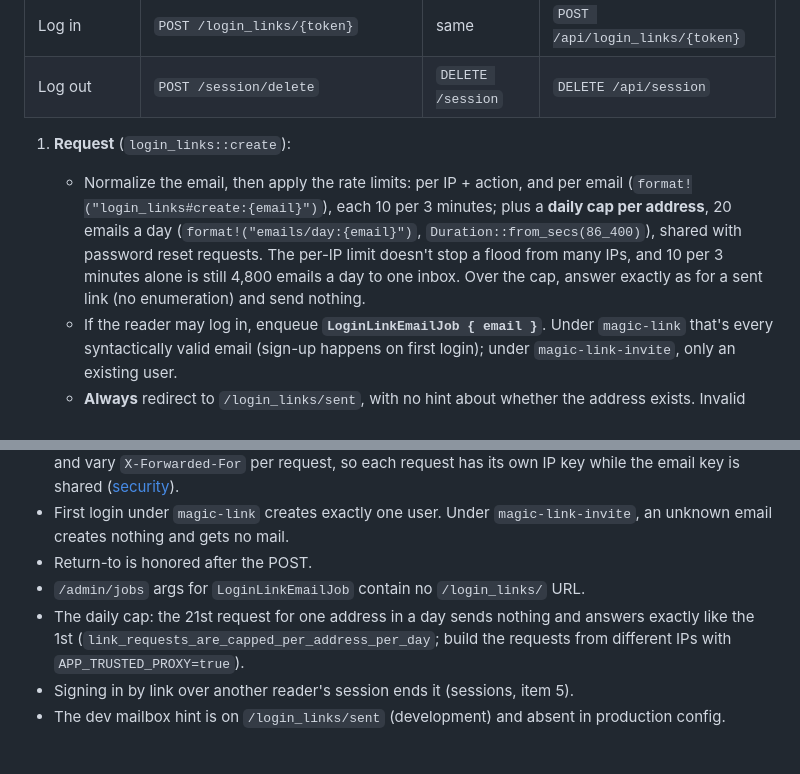
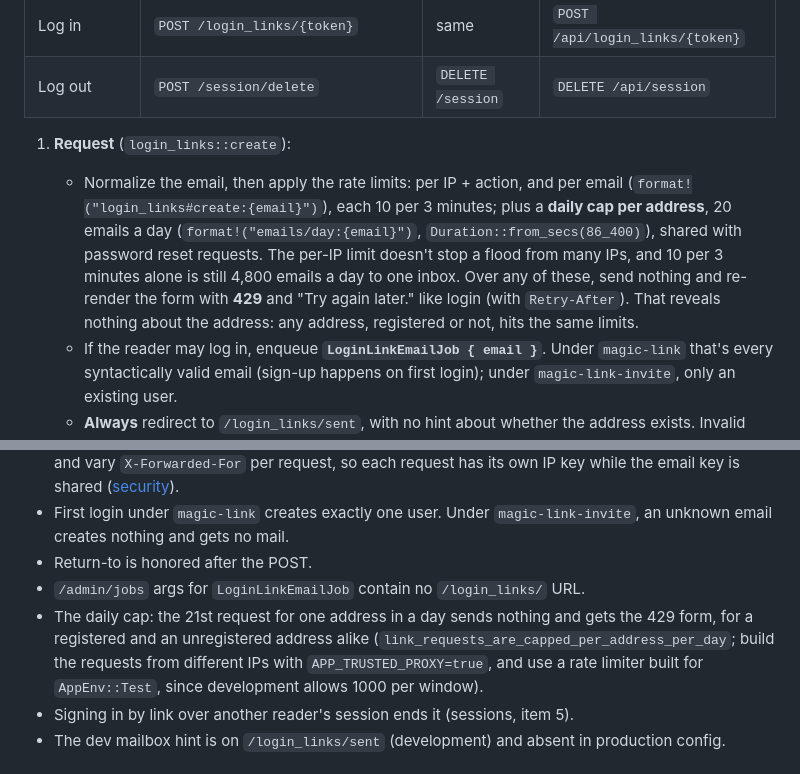
Before and after one commit to Rust-Off-Rails/rustoffrails, a Markdown page: guides/auth.md, 2 parts joined by grey strips. GitHub-like rendering.

Commit message:
auth: the daily cap answers 429 like the other limits (same for any address), as the samples do

```diff
--- a/guides/auth.md
+++ b/guides/auth.md
@@ -139,7 +139,7 @@ Phoenix 1.8's default. There are no passwords to leak, reuse or reset. Every rul
 | Log out | `POST /session/delete` | `DELETE /session` | `DELETE /api/session` |
 
 1. **Request** (`login_links::create`):
-   - Normalize the email, then apply the rate limits: per IP + action, and per email (`format!("login_links#create:{email}")`), each 10 per 3 minutes; plus a **daily cap per address**, 20 emails a day (`format!("emails/day:{email}")`, `Duration::from_secs(86_400)`), shared with password reset requests. The per-IP limit doesn't stop a flood from many IPs, and 10 per 3 minutes alone is still 4,800 emails a day to one inbox. Over the cap, answer exactly as for a sent link (no enumeration) and send nothing.
+   - Normalize the email, then apply the rate limits: per IP + action, and per email (`format!("login_links#create:{email}")`), each 10 per 3 minutes; plus a **daily cap per address**, 20 emails a day (`format!("emails/day:{email}")`, `Duration::from_secs(86_400)`), shared with password reset requests. The per-IP limit doesn't stop a flood from many IPs, and 10 per 3 minutes alone is still 4,800 emails a day to one inbox. Over any of these, send nothing and re-render the form with **429** and "Try again later." like login (with `Retry-After`). That reveals nothing about the address: any address, registered or not, hits the same limits.
    - If the reader may log in, enqueue **`LoginLinkEmailJob { email }`**. Under `magic-link` that's every syntactically valid email (sign-up happens on first login); under `magic-link-invite`, only an existing user.
    - **Always** redirect to `/login_links/sent`, with no hint about whether the address exists. Invalid email syntax re-renders the form with 422 "Email is invalid". That's a format error, not enumeration.
 2. **The job** issues the link: a `login_links` row (email, digest, `expires_at = now + 15 min`). It renders `mailers::login_links::login` with `{APP_URL}/login_links/{token}` and delivers it directly. `MAX_ATTEMPTS = 5`. The token never sits in job args; the email does, and that's personal data, not a secret.
@@ -180,7 +180,7 @@ On top of [test-standards](test-standards.md):
 - First login under `magic-link` creates exactly one user. Under `magic-link-invite`, an unknown email creates nothing and gets no mail.
 - Return-to is honored after the POST.
 - `/admin/jobs` args for `LoginLinkEmailJob` contain no `/login_links/` URL.
-- The daily cap: the 21st request for one address in a day sends nothing and answers exactly like the 1st (`link_requests_are_capped_per_address_per_day`; build the requests from different IPs with `APP_TRUSTED_PROXY=true`).
+- The daily cap: the 21st request for one address in a day sends nothing and gets the 429 form, for a registered and an unregistered address alike (`link_requests_are_capped_per_address_per_day`; build the requests from different IPs with `APP_TRUSTED_PROXY=true`, and use a rate limiter built for `AppEnv::Test`, since development allows 1000 per window).
 - Signing in by link over another reader's session ends it (sessions, item 5).
 - The dev mailbox hint is on `/login_links/sent` (development) and absent in production config.
 
```
Also changed, not shown: CHANGELOG.md (+1 -1 lines).
